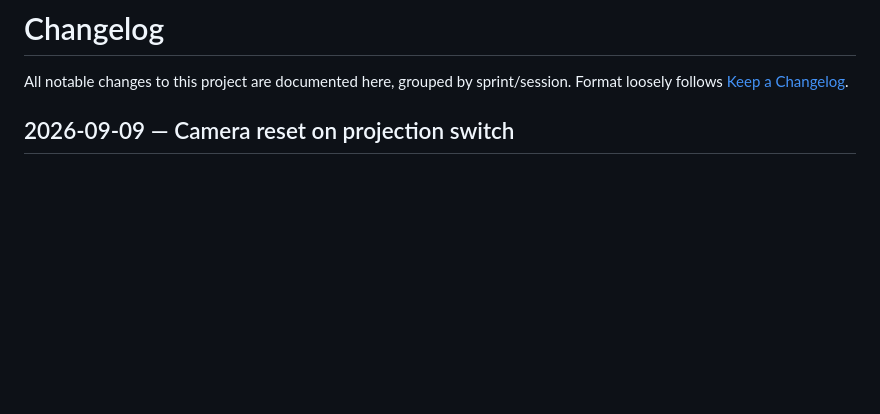
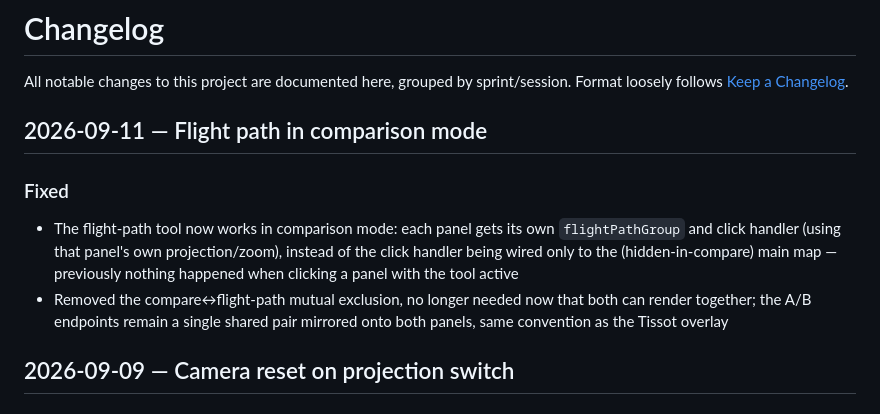
Before and after one commit to Binardino/map_projektor_universal_converter, a Markdown page: CHANGELOG.md, the part around the change. GitHub-like rendering; blank space fills up the shorter version.

Commit message:
docs: changelog entry for flight-path compare-mode fix

```diff
--- a/CHANGELOG.md
+++ b/CHANGELOG.md
@@ -1,6 +1,12 @@
 # Changelog
 
 All notable changes to this project are documented here, grouped by sprint/session. Format loosely follows [Keep a Changelog](https://keepachangelog.com/).
+
+## 2026-09-11 — Flight path in comparison mode
+
+### Fixed
+- The flight-path tool now works in comparison mode: each panel gets its own `flightPathGroup` and click handler (using that panel's own projection/zoom), instead of the click handler being wired only to the (hidden-in-compare) main map — previously nothing happened when clicking a panel with the tool active
+- Removed the compare↔flight-path mutual exclusion, no longer needed now that both can render together; the A/B endpoints remain a single shared pair mirrored onto both panels, same convention as the Tissot overlay
 
 ## 2026-09-09 — Camera reset on projection switch
 
```
